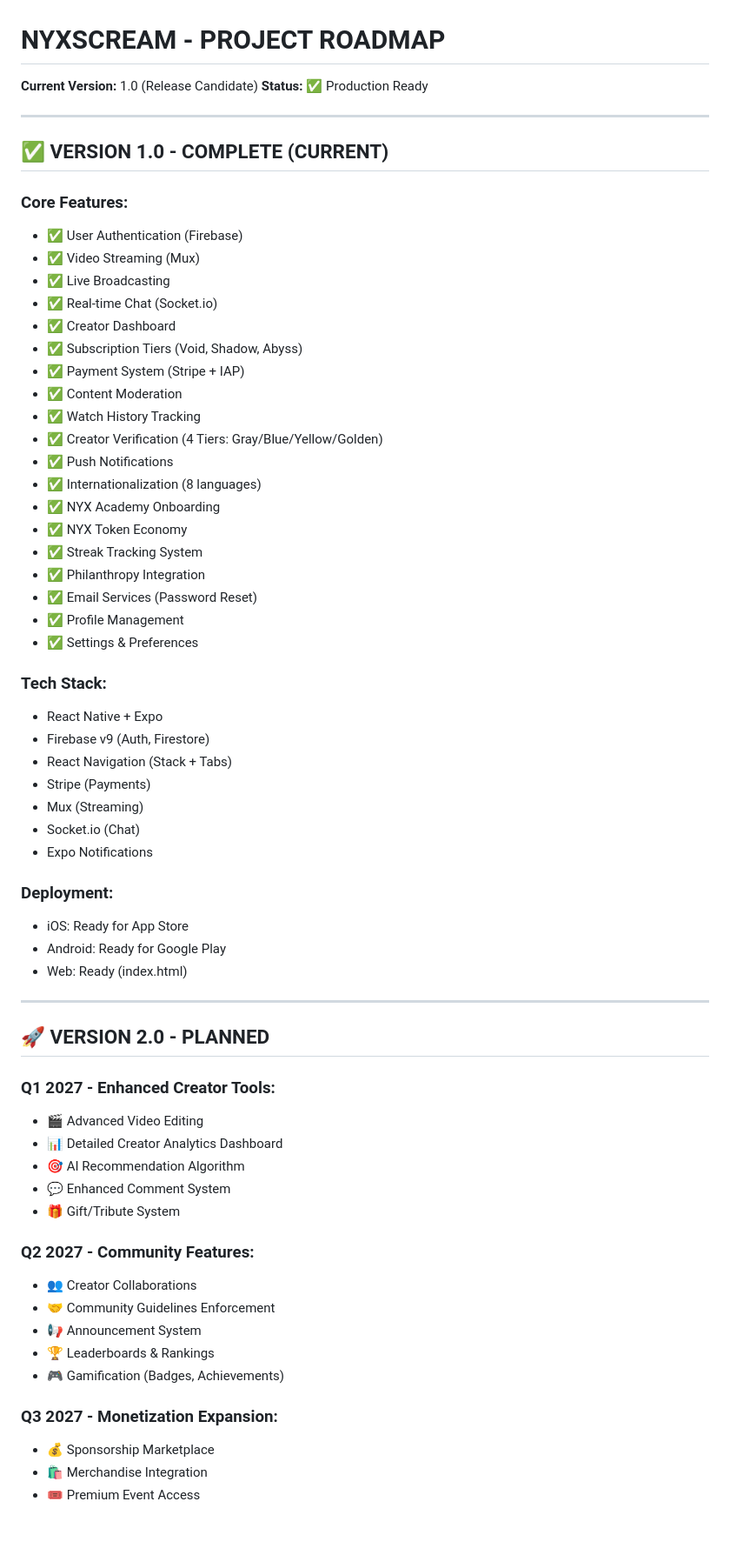
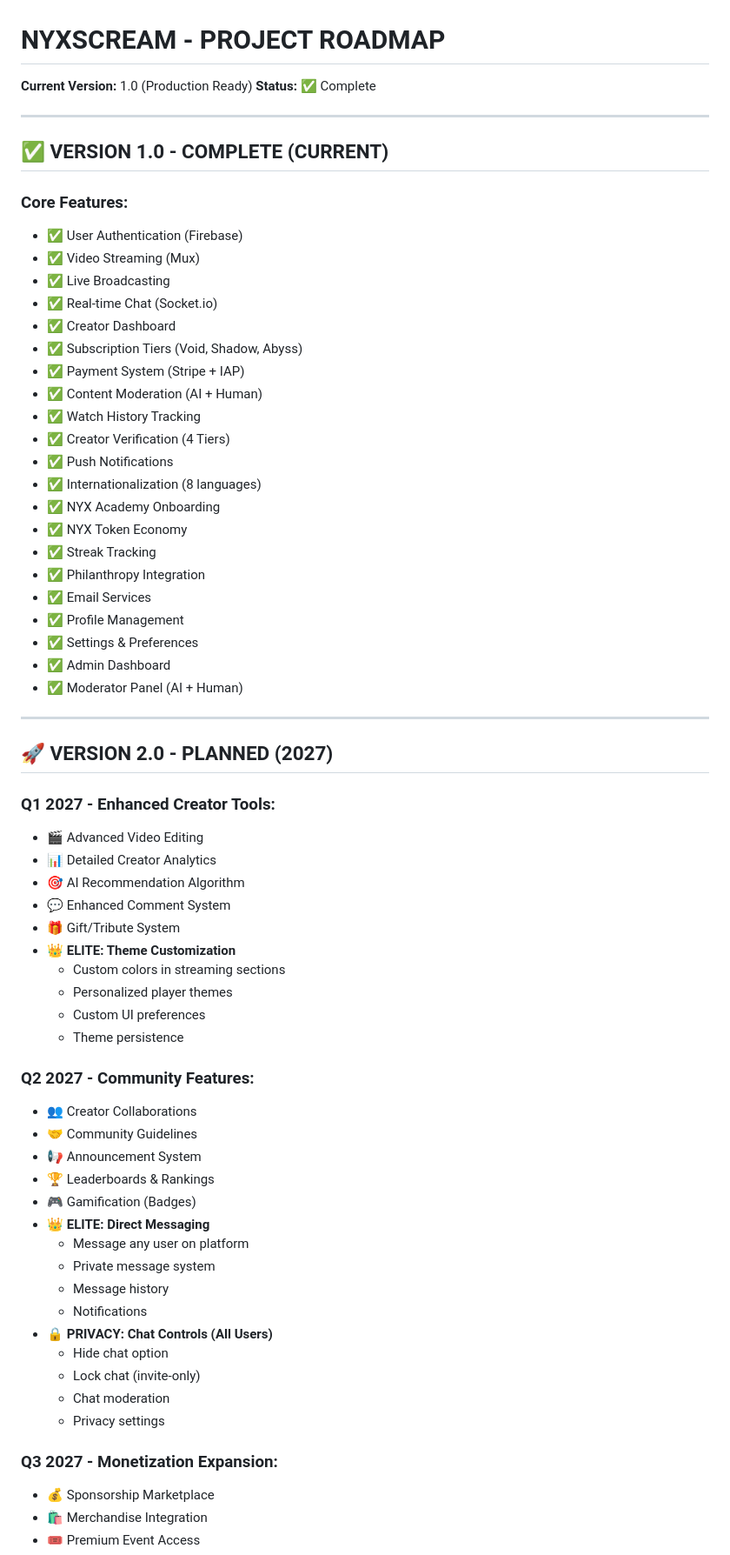
Before and after one commit to Nyxscream/NyxScream, a Markdown page: ROADMAP.md, the part around one of its changes. Shown at 87% size. Drawn GitHub-style; blank space fills up the shorter version.

```diff
--- a/ROADMAP.md
+++ b/ROADMAP.md
@@ -1,13 +1,13 @@
 # NYXSCREAM - PROJECT ROADMAP
 
-**Current Version:** 1.0 (Release Candidate)
-**Status:** ✅ Production Ready
+**Current Version:** 1.0 (Production Ready)
+**Status:** ✅ Complete
 
 ---
 
-## **✅ VERSION 1.0 - COMPLETE (CURRENT)**
+## ✅ VERSION 1.0 - COMPLETE (CURRENT)
 
-### **Core Features:**
+### Core Features:
 - ✅ User Authentication (Firebase)
 - ✅ Video Streaming (Mux)
 - ✅ Live Broadcasting
@@ -15,52 +15,55 @@
 - ✅ Creator Dashboard
 - ✅ Subscription Tiers (Void, Shadow, Abyss)
 - ✅ Payment System (Stripe + IAP)
-- ✅ Content Moderation
+- ✅ Content Moderation (AI + Human)
 - ✅ Watch History Tracking
-- ✅ Creator Verification (4 Tiers: Gray/Blue/Yellow/Golden)
+- ✅ Creator Verification (4 Tiers)
 - ✅ Push Notifications
 - ✅ Internationalization (8 languages)
 - ✅ NYX Academy Onboarding
 - ✅ NYX Token Economy
-- ✅ Streak Tracking System
+- ✅ Streak Tracking
 - ✅ Philanthropy Integration
-- ✅ Email Services (Password Reset)
+- ✅ Email Services
 - ✅ Profile Management
 - ✅ Settings & Preferences
-
-### **Tech Stack:**
-- React Native + Expo
-- Firebase v9 (Auth, Firestore)
-- React Navigation (Stack + Tabs)
-- Stripe (Payments)
-- Mux (Streaming)
-- Socket.io (Chat)
-- Expo Notifications
-
-### **Deployment:**
-- iOS: Ready for App Store
-- Android: Ready for Google Play
-- Web: Ready (index.html)
+- ✅ Admin Dashboard
+- ✅ Moderator Panel (AI + Human)
 
 ---
 
-## **🚀 VERSION 2.0 - PLANNED**
+## 🚀 VERSION 2.0 - PLANNED (2027)
 
-### **Q1 2027 - Enhanced Creator Tools:**
+### Q1 2027 - Enhanced Creator Tools:
 - 🎬 Advanced Video Editing
-- 📊 Detailed Creator Analytics Dashboard
+- 📊 Detailed Creator Analytics
 - 🎯 AI Recommendation Algorithm
 - 💬 Enhanced Comment System
 - 🎁 Gift/Tribute System
+- 👑 **ELITE: Theme Customization**
+  - Custom colors in streaming sections
+  - Personalized player themes
+  - Custom UI preferences
+  - Theme persistence
 
-### **Q2 2027 - Community Features:**
+### Q2 2027 - Community Features:
 - 👥 Creator Collaborations
-- 🤝 Community Guidelines Enforcement
+- 🤝 Community Guidelines
 - 📢 Announcement System
 - 🏆 Leaderboards & Rankings
-- 🎮 Gamification (Badges, Achievements)
+- 🎮 Gamification (Badges)
+- 👑 **ELITE: Direct Messaging**
+  - Message any user on platform
+  - Private message system
+  - Message history
+  - Notifications
+- 🔒 **PRIVACY: Chat Controls (All Users)**
+  - Hide chat option
+  - Lock chat (invite-only)
+  - Chat moderation
+  - Privacy settings
 
-### **Q3 2027 - Monetization Expansion:**
+### Q3 2027 - Monetization Expansion:
 - 💰 Sponsorship Marketplace
 - 🛍️ Merchandise Integration
 - 🎟️ Premium Event Access
```
Also changed, not shown: other parts of ROADMAP.md (+85 -22 lines).
